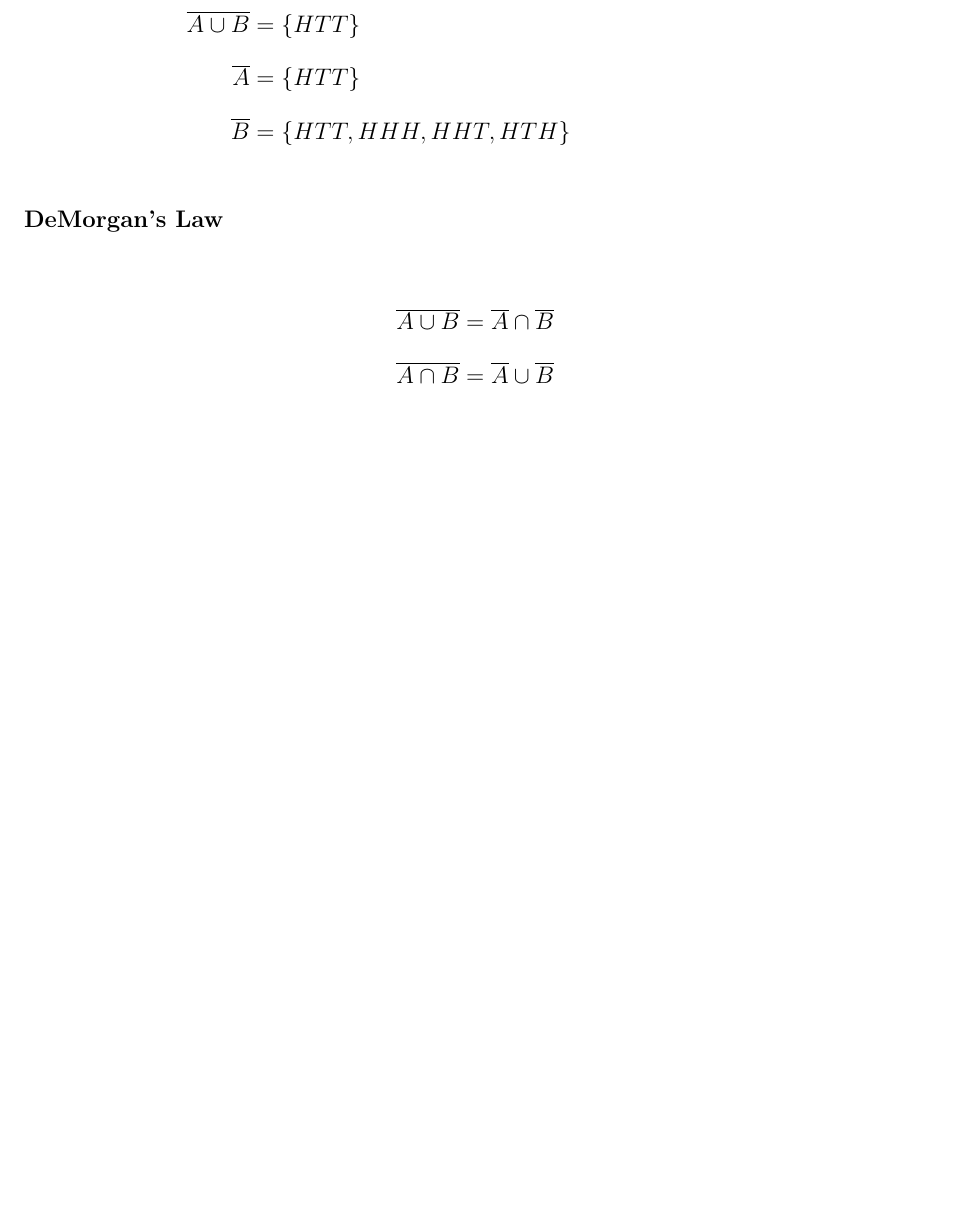
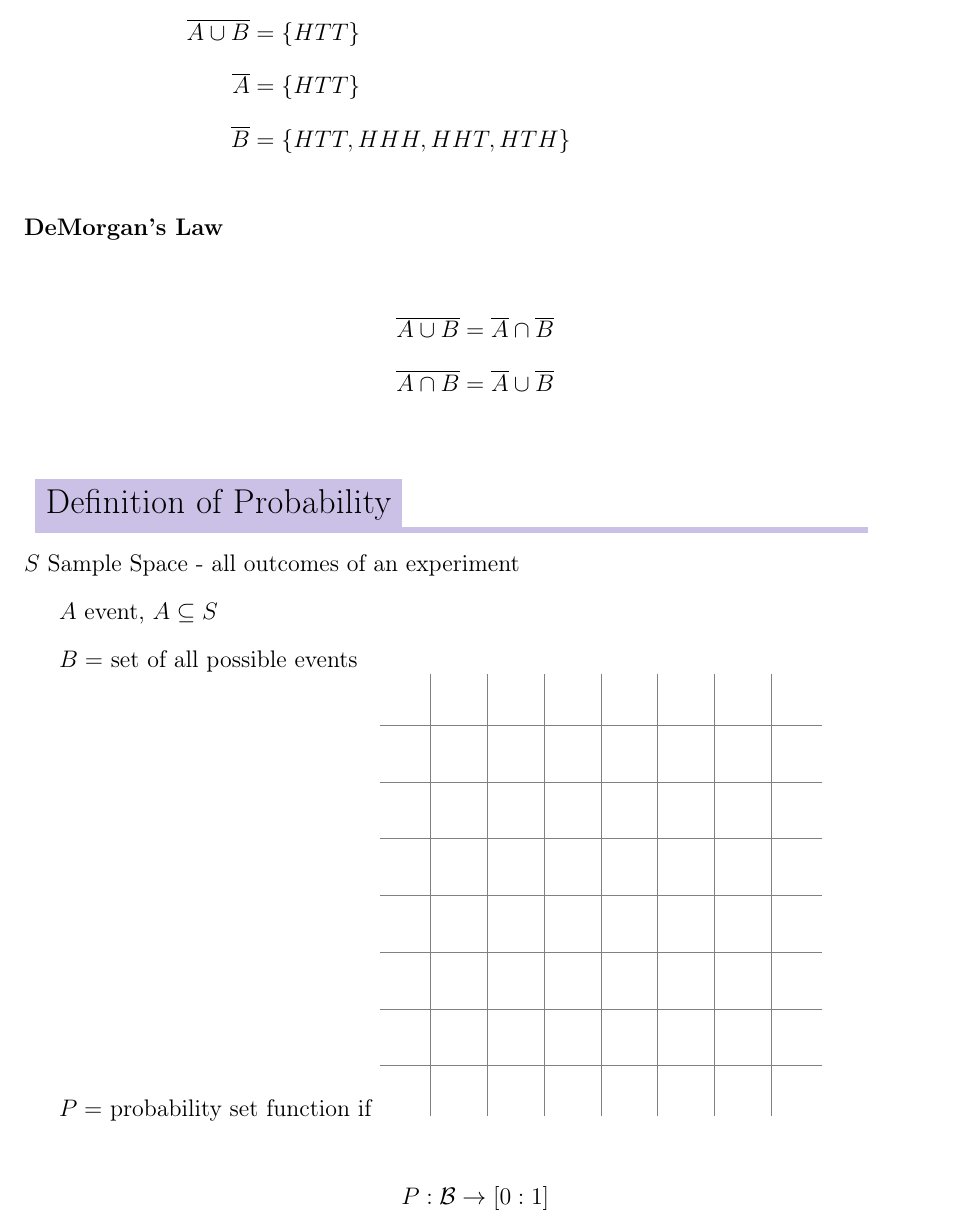
Before and after one commit to Ros3yL/STAT480a_Notes, a LaTeX document (notes/ch_1.tex): part of page 5 of 5, cut so that both start at the same text, the shorter picture padded with empty space. Compiled offline with pdfLaTeX.

Commit message:
edit ch_1.tex include correct preamble

```diff
--- a/notes/ch_1.tex
+++ b/notes/ch_1.tex
@@ -1,4 +1,4 @@
-\input{preamble}
+\input{../preamble}
 
 \title{Chapter 1}
 \author{Logan Rosentreter}
@@ -117,4 +117,20 @@ B : 1st toss = tails
     \overline{A \cup B} = \overline{A} \cap \overline{B} \\
 \overline{A \cap B} = \overline{A} \cup \overline{B}
 \end{align*}
+
+\section*{Definition of Probability}
+
+$S$ Sample Space - all outcomes of an experiment
+
+$A$ event, $A \subseteq S$
+
+$B = $ set of all possible events
+
+$P  = $ probability set function if
+\begin{tikzpicture}
+    \draw[step=1cm,gray,very thin] (-1.9,-1.9) grid (5.9,5.9);
+\end{tikzpicture}
+\[
+    P : \mathcal{B} \to [0:1]
+\]
 \end{document}
```
Also changed, not shown: notes/ch_1.pdf, 4 other files.
